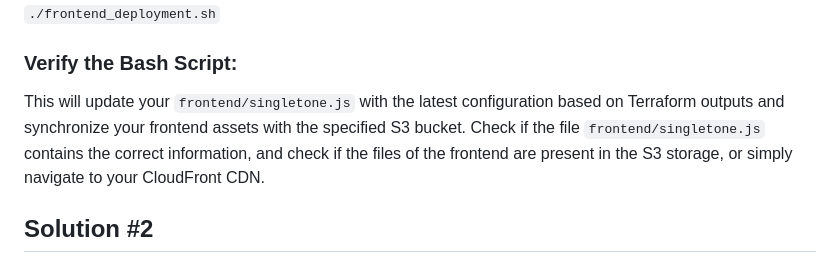
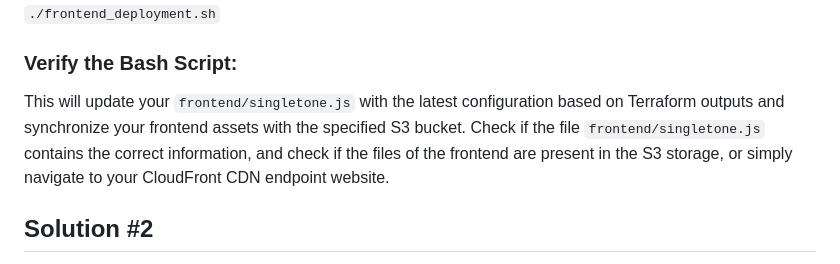
Before and after one commit to hector-oviedo/snakeless, a Markdown page: README.md, the part around the change. Drawn GitHub-style.

```diff
--- a/README.md
+++ b/README.md
@@ -77,7 +77,7 @@ After successfully applying your Terraform configuration (`terraform apply`) and
 `./frontend_deployment.sh`
 
 ### Verify the Bash Script:
-This will update your `frontend/singletone.js` with the latest configuration based on Terraform outputs and synchronize your frontend assets with the specified S3 bucket. Check if the file `frontend/singletone.js` contains the correct information, and check if the files of the frontend are present in the S3 storage, or simply navigate to your CloudFront CDN.
+This will update your `frontend/singletone.js` with the latest configuration based on Terraform outputs and synchronize your frontend assets with the specified S3 bucket. Check if the file `frontend/singletone.js` contains the correct information, and check if the files of the frontend are present in the S3 storage, or simply navigate to your CloudFront CDN endpoint website.
 
 ## Solution #2
 
```
